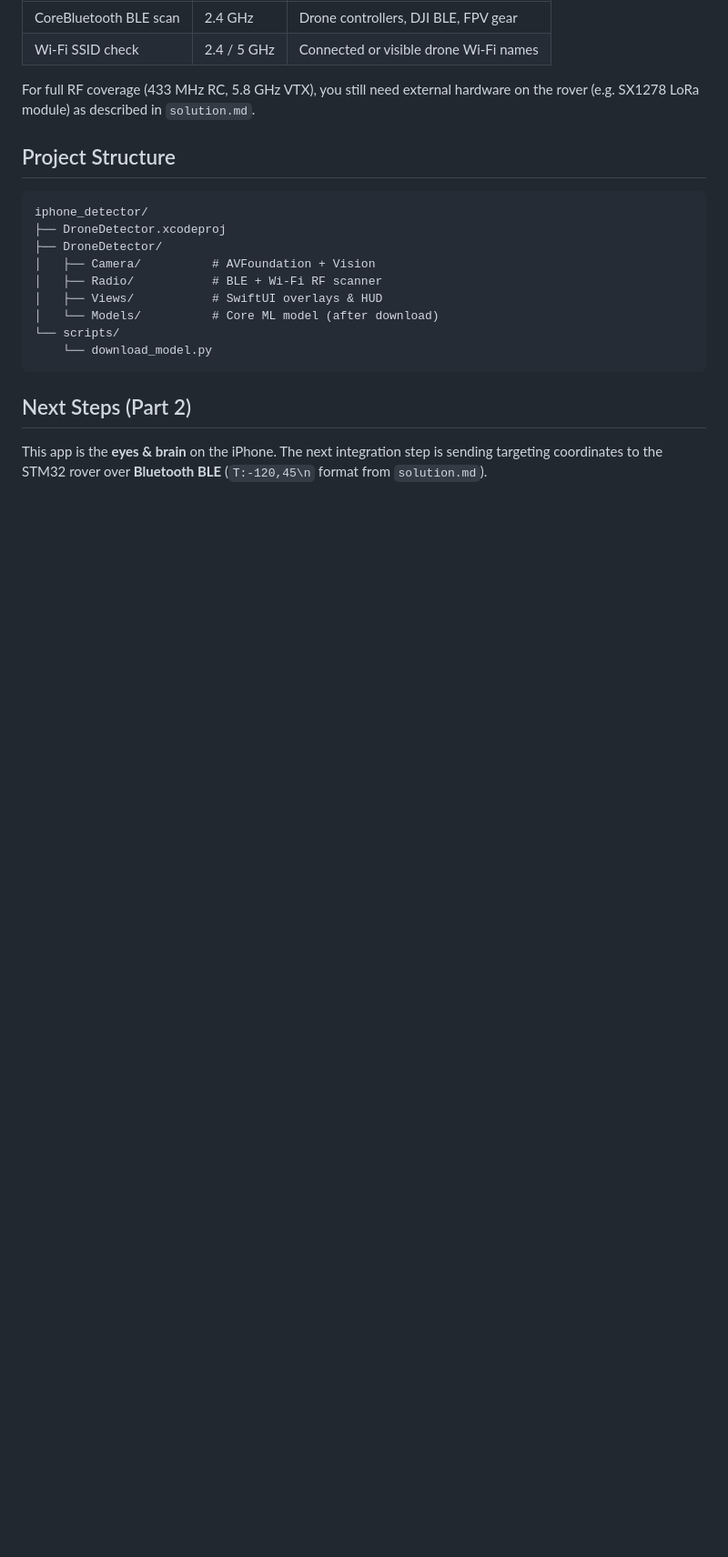
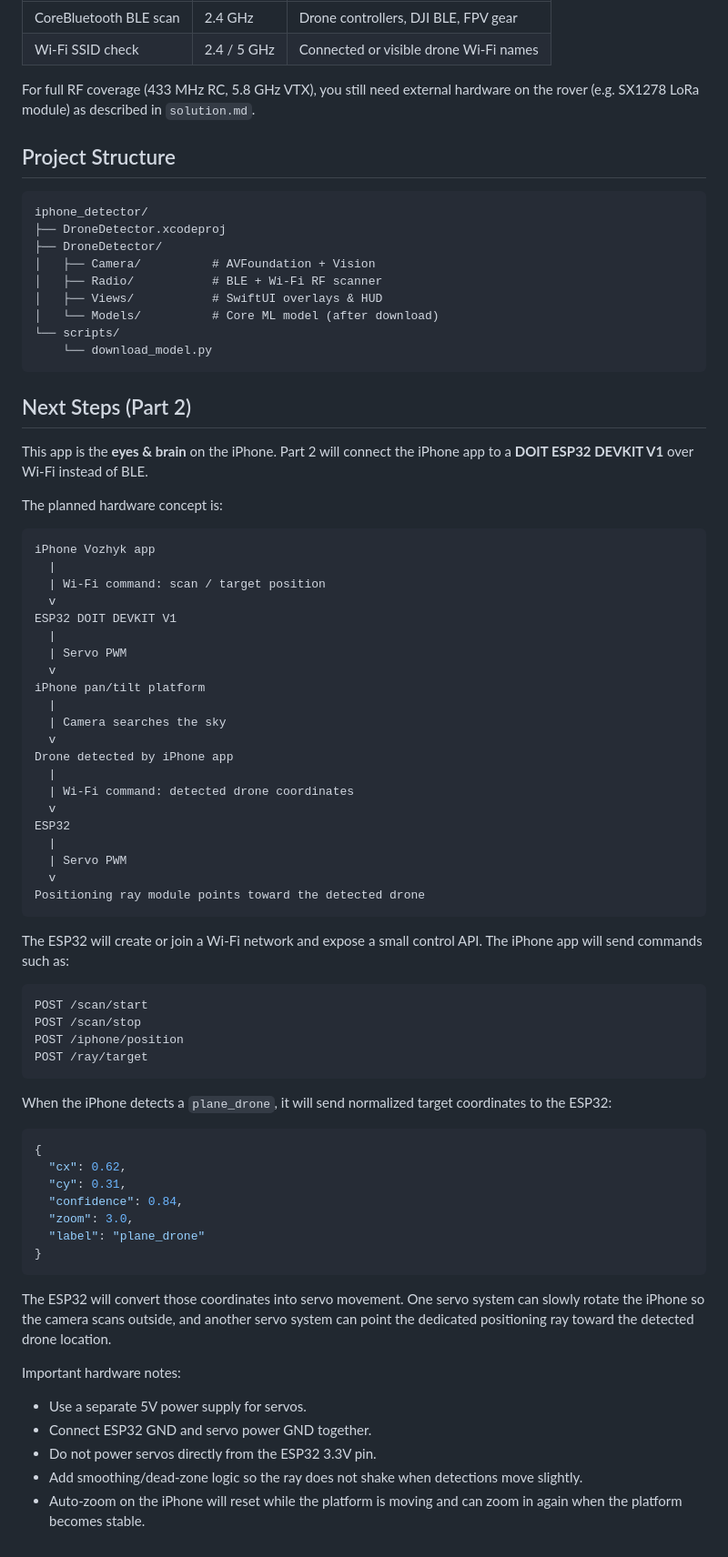
Before and after one commit to comsompom/vozhyk, a Markdown page: README.md, the part around the change. Shown at 91% size. Drawn GitHub-style; blank space fills up the shorter version.

Commit message:
update the solution readme with the esp32 wifi

````diff
--- a/README.md
+++ b/README.md
@@ -95,4 +95,61 @@ iphone_detector/
 
 ## Next Steps (Part 2)
 
-This app is the **eyes & brain** on the iPhone. The next integration step is sending targeting coordinates to the STM32 rover over **Bluetooth BLE** (`T:-120,45\n` format from `solution.md`).
+This app is the **eyes & brain** on the iPhone. Part 2 will connect the iPhone app to a **DOIT ESP32 DEVKIT V1** over Wi-Fi instead of BLE.
+
+The planned hardware concept is:
+
+```text
+iPhone Vozhyk app
+  |
+  | Wi-Fi command: scan / target position
+  v
+ESP32 DOIT DEVKIT V1
+  |
+  | Servo PWM
+  v
+iPhone pan/tilt platform
+  |
+  | Camera searches the sky
+  v
+Drone detected by iPhone app
+  |
+  | Wi-Fi command: detected drone coordinates
+  v
+ESP32
+  |
+  | Servo PWM
+  v
+Positioning ray module points toward the detected drone
+```
+
+The ESP32 will create or join a Wi-Fi network and expose a small control API. The iPhone app will send commands such as:
+
+```text
+POST /scan/start
+POST /scan/stop
+POST /iphone/position
+POST /ray/target
+```
+
+When the iPhone detects a `plane_drone`, it will send normalized target coordinates to the ESP32:
+
+```json
+{
+  "cx": 0.62,
+  "cy": 0.31,
+  "confidence": 0.84,
+  "zoom": 3.0,
+  "label": "plane_drone"
+}
+```
+
+The ESP32 will convert those coordinates into servo movement. One servo system can slowly rotate the iPhone so the camera scans outside, and another servo system can point the dedicated positioning ray toward the detected drone location.
+
+Important hardware notes:
+
+- Use a separate 5V power supply for servos.
+- Connect ESP32 GND and servo power GND together.
+- Do not power servos directly from the ESP32 3.3V pin.
+- Add smoothing/dead-zone logic so the ray does not shake when detections move slightly.
+- Auto-zoom on the iPhone will reset while the platform is moving and can zoom in again when the platform becomes stable.
````
